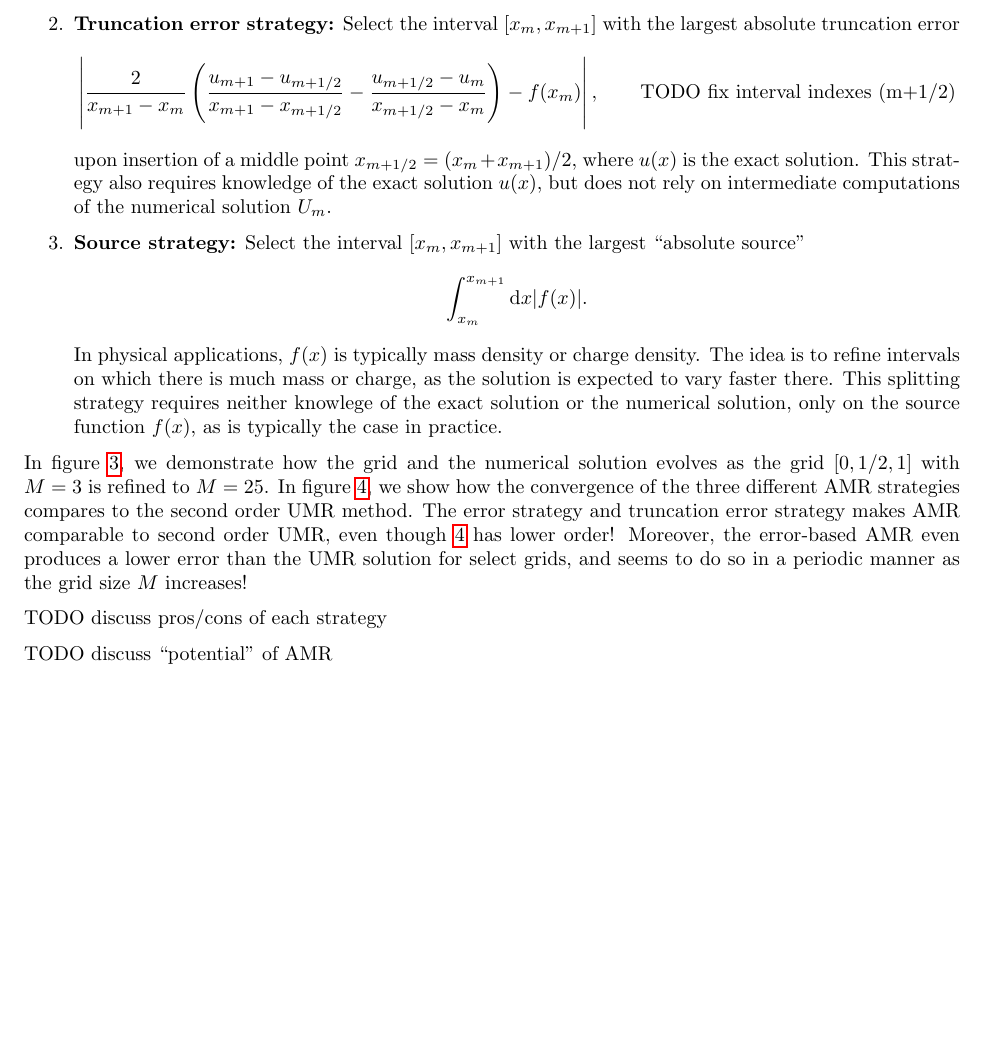
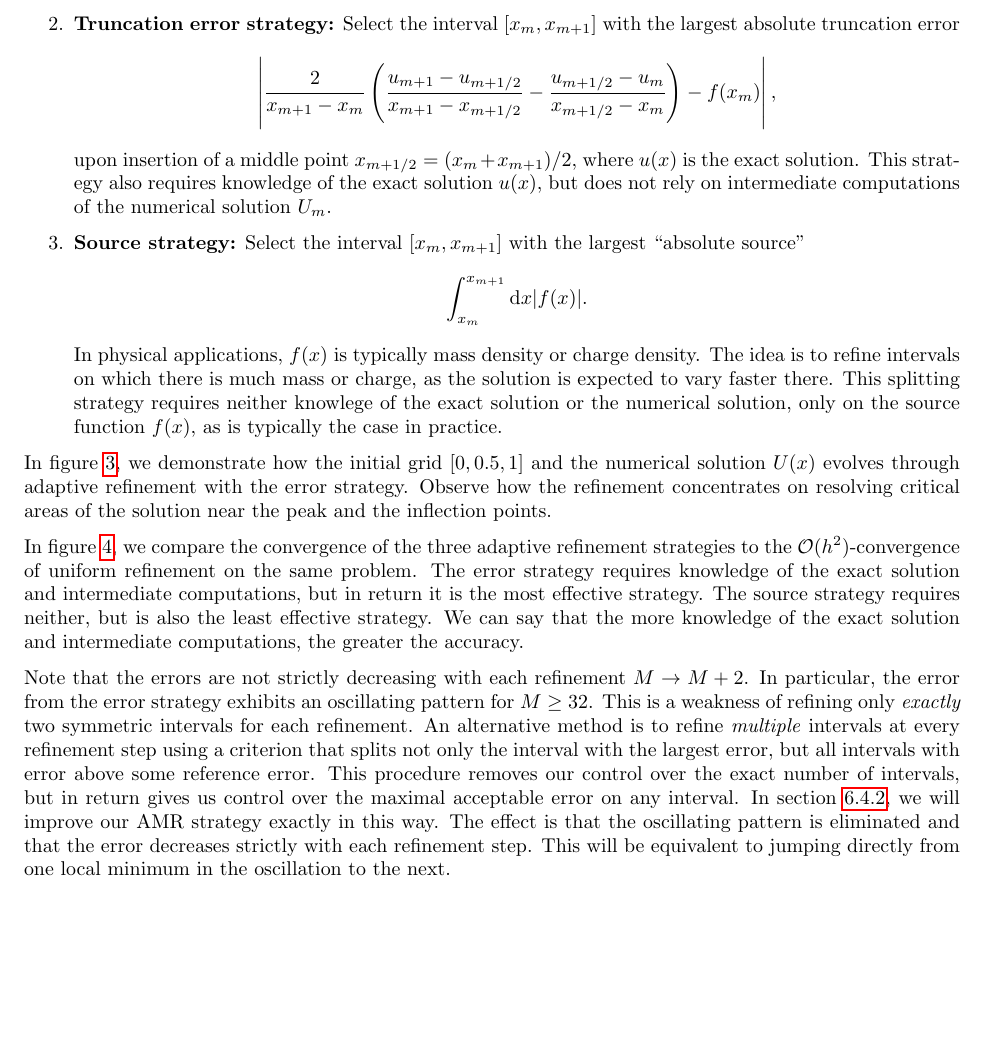
Before and after one commit to Northo/NumDiff, a LaTeX document (report/report.tex, which reads report/exercise1/exercise1.tex): part of page 5 of 37, cut so that both start at the same text. The pictures show the PDF file report/report.pdf that the author committed with the source.

Commit message:
Resolved TODOs in exercise 1

```diff
--- a/report/exercise1/exercise1.tex
+++ b/report/exercise1/exercise1.tex
@@ -206,7 +206,7 @@ This strategy requires knowledge of the exact solution $u(x)$ and solving the s
 
 \item \textbf{Truncation error strategy:} Select the interval $[x_m, x_{m+1}]$ with the largest absolute truncation error
 \begin{equation*}
-\left| \nonuniformstencil{u}{m}{m+1/2}{m+1} - f(x_m) \right|, \qquad \text{TODO fix interval indexes (m+1/2)}
+\left| \nonuniformstencil{u}{m}{m+1/2}{m+1} - f(x_m) \right|,
 \end{equation*}
 upon insertion of a middle point $x_{m+1/2} = (x_m + x_{m+1})/2$, where $u(x)$ is the exact solution.
 This strategy also requires knowledge of the exact solution $u(x)$, but does not rely on intermediate computations of the numerical solution $U_m$.
@@ -220,14 +220,27 @@ The idea is to refine intervals on which there is much mass or charge, as the so
 This splitting strategy requires neither knowlege of the exact solution or the numerical solution, only on the source function $f(x)$, as is typically the case in practice.
 \end{enumerate}
 
-In \cref{amr_error_evolution}, we demonstrate how the grid and the numerical solution evolves as the grid $[0, 1/2, 1]$ with $M = 3$ is refined to $M = 25$.
-In \cref{amr_convergence_plot}, we show how the convergence of the three different AMR strategies compares to the second order UMR method.
-The error strategy and truncation error strategy makes AMR comparable to second order UMR, even though \ref{amr_stencil} has lower order!
-Moreover, the error-based AMR even produces a lower error than the UMR solution for select grids, and seems to do so in a periodic manner as the grid size $M$ increases!
+% In \cref{amr_error_evolution}, we demonstrate how the grid and the numerical solution evolves as the grid $[0, 1/2, 1]$ with $M = 3$ is refined to $M = 25$.
+% In \cref{amr_convergence_plot}, we show how the convergence of the three different AMR strategies compares to the second order UMR method.
+% The error strategy and truncation error strategy makes AMR comparable to second order UMR, even though \ref{amr_stencil} has lower order!
+% Moreover, the error-based AMR even produces a lower error than the UMR solution for select grids, and seems to do so in a periodic manner as the grid size $M$ increases!
 
-TODO discuss pros/cons of each strategy
+In \cref{amr_error_evolution}, we demonstrate how the initial grid $[0, 0.5, 1]$ and the numerical solution $U(x)$ evolves through adaptive refinement with the error strategy.
+Observe how the refinement concentrates on resolving critical areas of the solution near the peak and the inflection points.
 
-TODO discuss ``potential'' of AMR
+In \cref{amr_convergence_plot}, we compare the convergence of the three adaptive refinement strategies to the $\Oh(h^2)$-convergence of uniform refinement on the same problem.
+The error strategy requires knowledge of the exact solution and intermediate computations, but in return it is the most effective strategy.
+The source strategy requires neither, but is also the least effective strategy.
+We can say that the more knowledge of the exact solution and intermediate computations, the greater the accuracy.
+
+Note that the errors are not strictly decreasing with each refinement $M \rightarrow M+2$.
+In particular, the error from the error strategy exhibits an oscillating pattern for $M \geq 32$.
+This is a weakness of refining only \emph{exactly} two symmetric intervals for each refinement.
+An alternative method is to refine \emph{multiple} intervals at every refinement step using a criterion that splits not only the interval with the largest error, but all intervals with error above some reference error.
+This procedure removes our control over the exact number of intervals, but in return gives us control over the maximal acceptable error on any interval.
+In \cref{fem_amr_section}, we will improve our AMR strategy exactly in this way.
+The effect is that the oscillating pattern is eliminated and that the error decreases strictly with each refinement step.
+This will be equivalent to jumping directly from one local minimum in the oscillation to the next.
 
 \begin{figure}
 \centering
```
Also changed, not shown: report/exercise5/exercise5.tex (+1 -0 lines), report/report.pdf.
